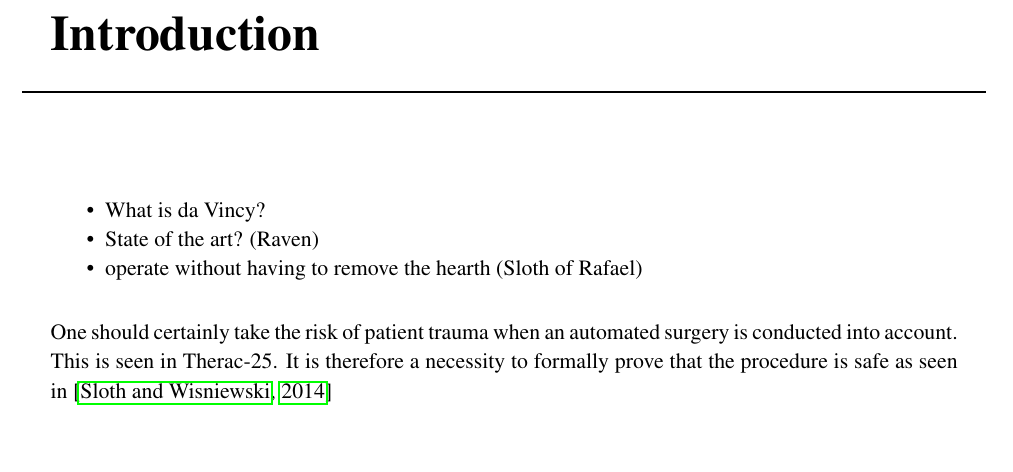
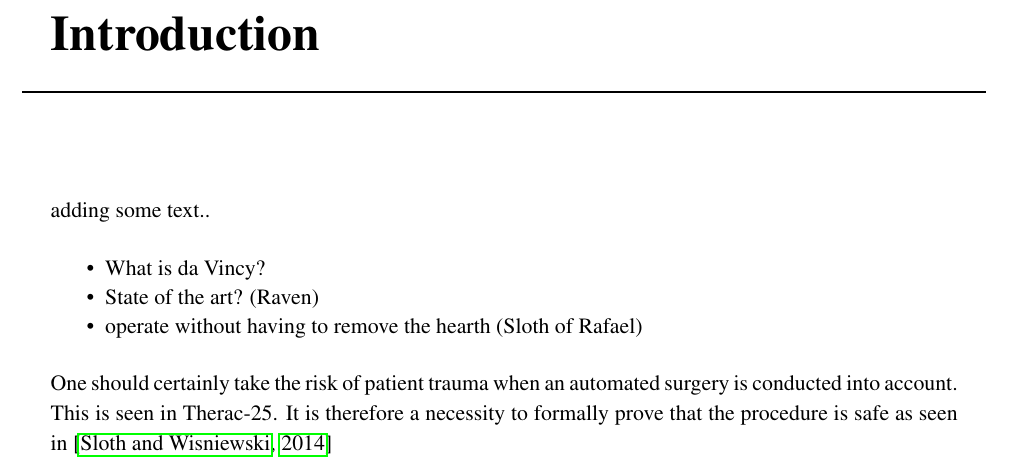
Before and after one commit to ChristianLykkegaard/da-Vinci, a LaTeX thesis (report/DaVinci_main.tex, which reads report/problemanalysis/Introduction.tex): part of page 13 of 26, cut so that both start at the same text, the shorter picture padded with empty space. Compiled offline with pdfLaTeX.

Commit message:
change in file

```diff
--- a/report/problemanalysis/Introduction.tex
+++ b/report/problemanalysis/Introduction.tex
@@ -1,3 +1,4 @@
+adding some text..
 \begin{itemize}
 \item What is da Vincy?
 \item State of the art? (Raven)
```
Also changed, not shown: 1 other file.
